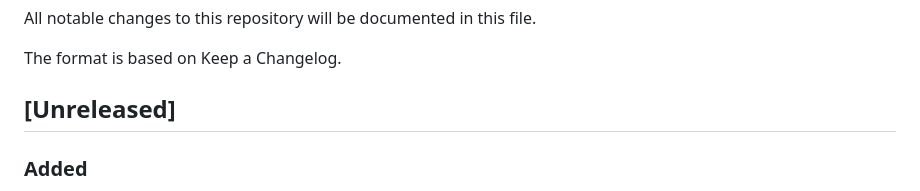
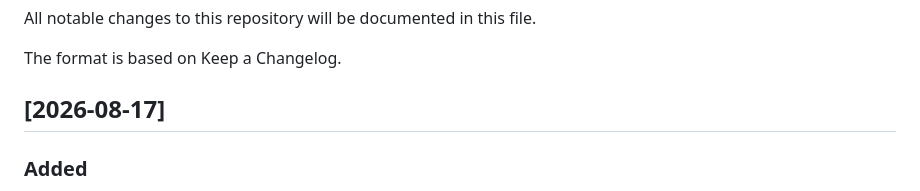
Before and after one commit to camrex/esri-gis-resources, a Markdown page: CHANGELOG.md, the part around the change. GitHub-like rendering.

Commit message:
Date the changelog section now that the repository is public
The other three sections carry dates, and this one carried
"Unreleased" -- which reads as pending against a release that is not
coming. There are no tags here on purpose: the repository is a
collection rather than a versioned product, so a semantic version would
have to answer what a minor bump means when the palette changes and the
Arcade expression does not.

Dating it matches the convention already in the file, and leaves tagging
available later if a specific build ever needs citing.

Co-Authored-By: Claude Opus 5 (1M context) <noreply@anthropic.com>

```diff
--- a/CHANGELOG.md
+++ b/CHANGELOG.md
@@ -6,7 +6,7 @@ All notable changes to this repository will be documented in this file.
 
 The format is based on Keep a Changelog.
 
-## [Unreleased]
+## [2026-08-17]
 
 ### Added
 
```
